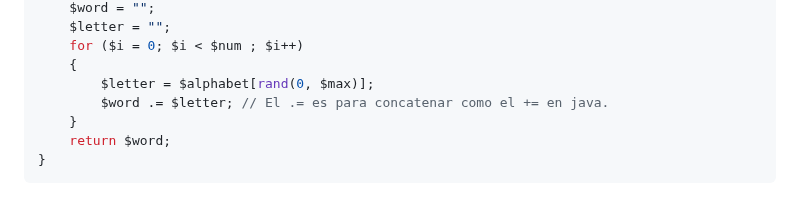
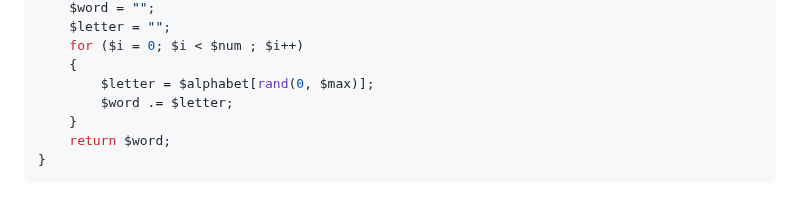
Before and after one commit to mgrl39/daw_m08, a Markdown page: PHP/2024_09_23_tablenator2/README.md, the part around the change. Rendered like a GitHub page.

```diff
--- a/PHP/2024_09_23_tablenator2/README.md
+++ b/PHP/2024_09_23_tablenator2/README.md
@@ -80,7 +80,7 @@ function  generate_word($num) {
 	for ($i = 0; $i < $num ; $i++)
 	{
 		$letter = $alphabet[rand(0, $max)];
-		$word .= $letter; // El .= es para concatenar como el += en java.
+		$word .= $letter;
 	}
 	return $word;
 }
```
